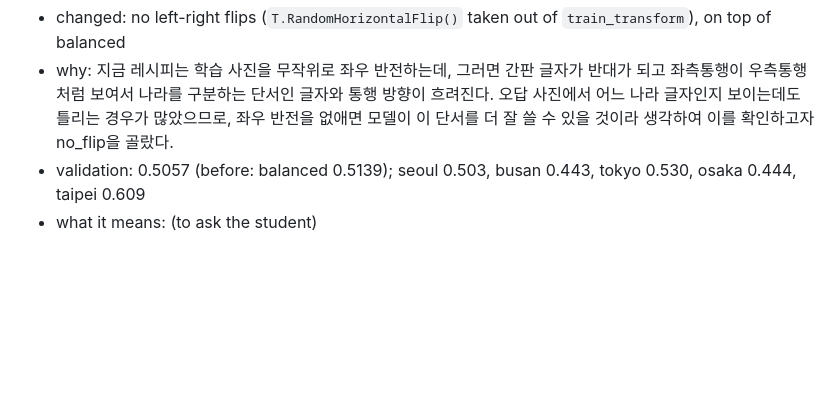
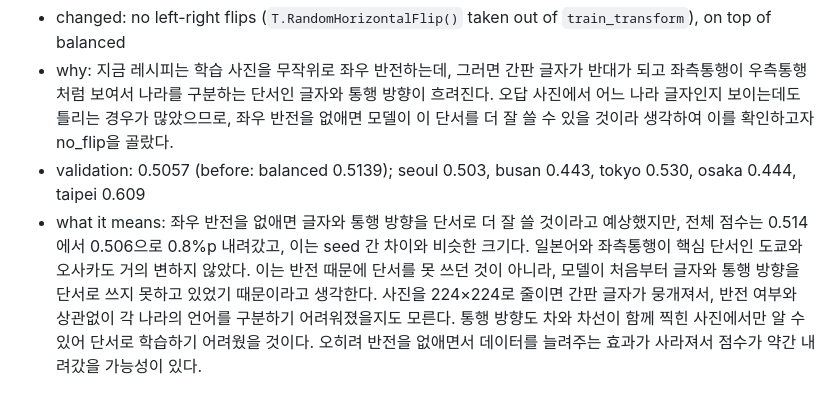
Before and after one commit to chunhee674/mas1004-assignment2, a Markdown page: LOG.md, the part around the change. Rendered like a GitHub page; blank space fills up the shorter version.

Commit message:
LOG: balanced_no_flip meaning
Co-Authored-By: Claude Opus 5.5 <noreply@anthropic.com>

```diff
--- a/LOG.md
+++ b/LOG.md
@@ -59,4 +59,4 @@ End the log with your plan for what to try next.
 - changed: no left-right flips (`T.RandomHorizontalFlip()` taken out of `train_transform`), on top of balanced
 - why: 지금 레시피는 학습 사진을 무작위로 좌우 반전하는데, 그러면 간판 글자가 반대가 되고 좌측통행이 우측통행처럼 보여서 나라를 구분하는 단서인 글자와 통행 방향이 흐려진다. 오답 사진에서 어느 나라 글자인지 보이는데도 틀리는 경우가 많았으므로, 좌우 반전을 없애면 모델이 이 단서를 더 잘 쓸 수 있을 것이라 생각하여 이를 확인하고자 no_flip을 골랐다.
 - validation: 0.5057 (before: balanced 0.5139); seoul 0.503, busan 0.443, tokyo 0.530, osaka 0.444, taipei 0.609
-- what it means: (to ask the student)
+- what it means: 좌우 반전을 없애면 글자와 통행 방향을 단서로 더 잘 쓸 것이라고 예상했지만, 전체 점수는 0.514에서 0.506으로 0.8%p 내려갔고, 이는 seed 간 차이와 비슷한 크기다. 일본어와 좌측통행이 핵심 단서인 도쿄와 오사카도 거의 변하지 않았다. 이는 반전 때문에 단서를 못 쓰던 것이 아니라, 모델이 처음부터 글자와 통행 방향을 단서로 쓰지 못하고 있었기 때문이라고 생각한다. 사진을 224×224로 줄이면 간판 글자가 뭉개져서, 반전 여부와 상관없이 각 나라의 언어를 구분하기 어려워졌을지도 모른다. 통행 방향도 차와 차선이 함께 찍힌 사진에서만 알 수 있어 단서로 학습하기 어려웠을 것이다. 오히려 반전을 없애면서 데이터를 늘려주는 효과가 사라져서 점수가 약간 내려갔을 가능성이 있다.
```
